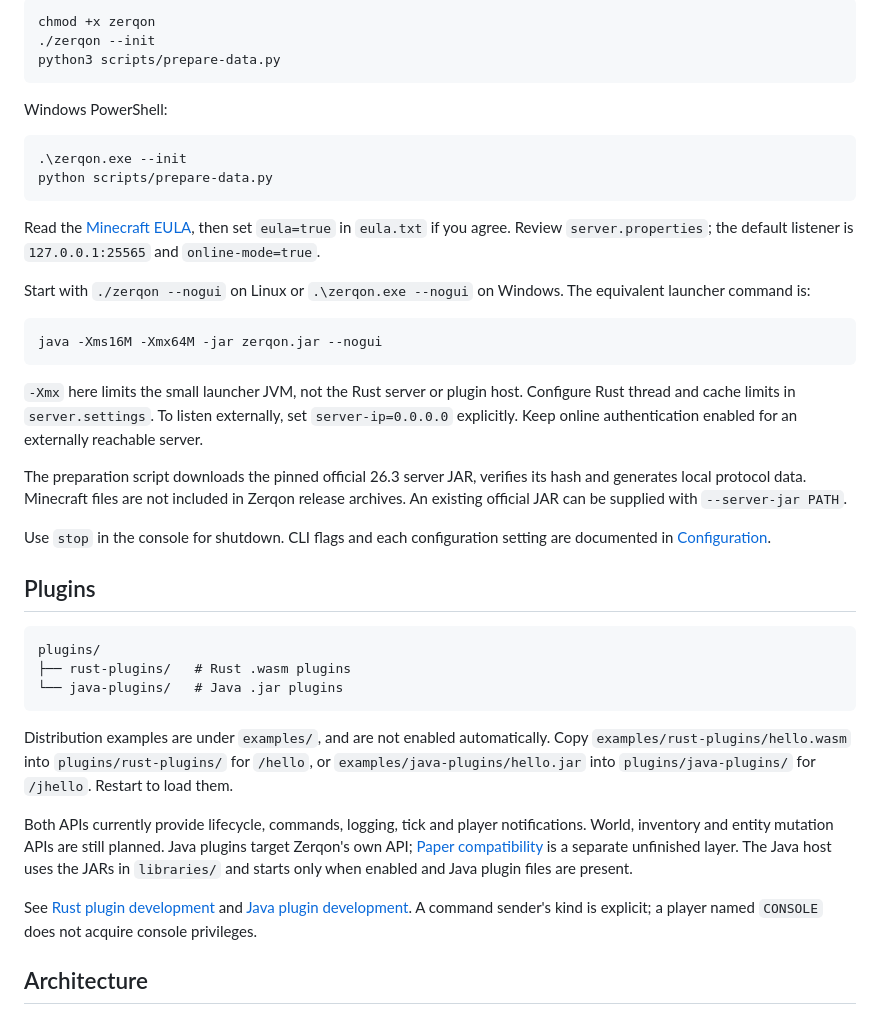
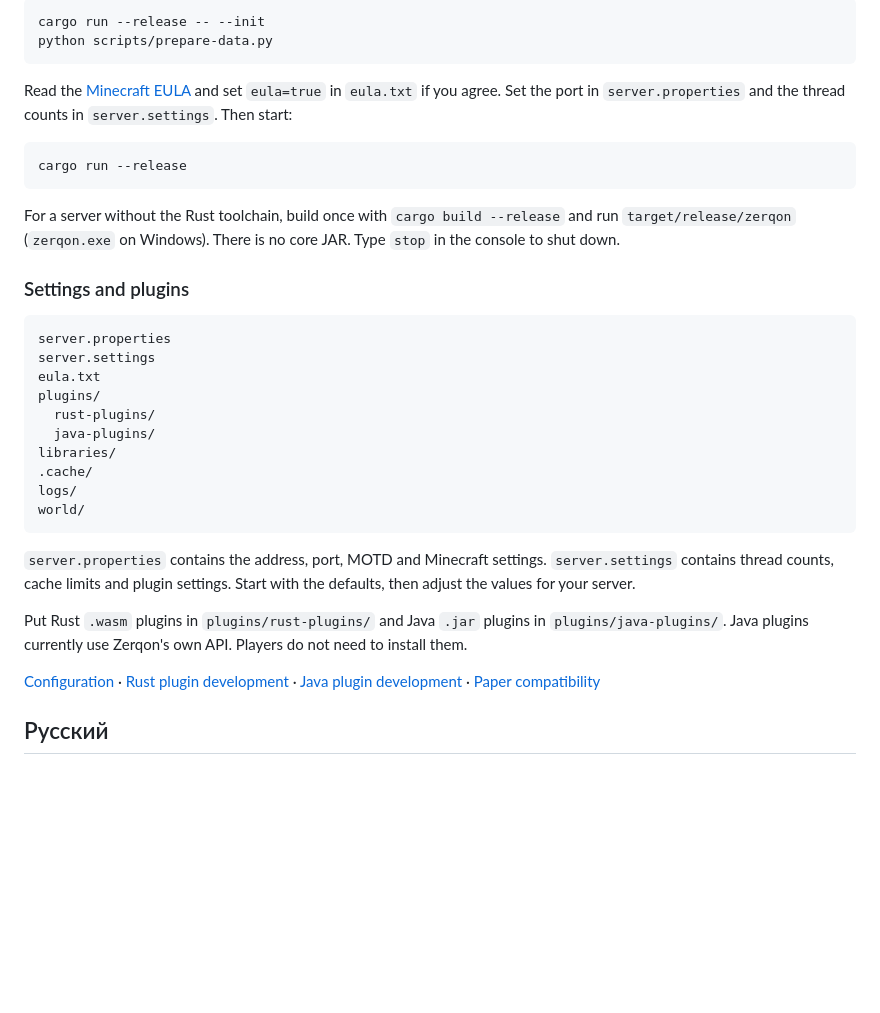
Before and after one commit to teighto/Zerqon-Core, a Markdown page: README.md, the part around one of its changes. Rendered like a GitHub page; blank space fills up the shorter version.

````diff
--- a/README.md
+++ b/README.md
@@ -46,44 +45,38 @@ Linux:
 
 ```sh
-chmod +x zerqon
-./zerqon --init
-python3 scripts/prepare-data.py
-```
-
-Windows PowerShell:
-
-```powershell
-.\zerqon.exe --init
+cargo run --release -- --init
 python scripts/prepare-data.py
 ```
 
-Read the [Minecraft EULA](https://aka.ms/MinecraftEULA), then set `eula=true` in `eula.txt` if you agree. Review `server.properties`; the default listener is `127.0.0.1:25565` and `online-mode=true`.
-
-Start with `./zerqon --nogui` on Linux or `.\zerqon.exe --nogui` on Windows. The equivalent launcher command is:
+Read the [Minecraft EULA](https://aka.ms/MinecraftEULA) and set `eula=true` in `eula.txt` if you agree. Set the port in `server.properties` and the thread counts in `server.settings`. Then start:
 
 ```sh
-java -Xms16M -Xmx64M -jar zerqon.jar --nogui
+cargo run --release
 ```
 
-`-Xmx` here limits the small launcher JVM, not the Rust server or plugin host. Configure Rust thread and cache limits in `server.settings`. To listen externally, set `server-ip=0.0.0.0` explicitly. Keep online authentication enabled for an externally reachable server.
+For a server without the Rust toolchain, build once with `cargo build --release` and run `target/release/zerqon` (`zerqon.exe` on Windows). There is no core JAR. Type `stop` in the console to shut down.
 
-The preparation script downloads the pinned official 26.3 server JAR, verifies its hash and generates local protocol data. Minecraft files are not included in Zerqon release archives. An existing official JAR can be supplied with `--server-jar PATH`.
-
-Use `stop` in the console for shutdown. CLI flags and each configuration setting are documented in [Configuration](docs/CONFIGURATION.md).
-
-## Plugins
+### Settings and plugins
 
 ```text
+server.properties
+server.settings
+eula.txt
 plugins/
-├── rust-plugins/   # Rust .wasm plugins
-└── java-plugins/   # Java .jar plugins
+  rust-plugins/
+  java-plugins/
+libraries/
+.cache/
+logs/
+world/
 ```
 
-Distribution examples are under `examples/`, and are not enabled automatically. Copy `examples/rust-plugins/hello.wasm` into `plugins/rust-plugins/` for `/hello`, or `examples/java-plugins/hello.jar` into `plugins/java-plugins/` for `/jhello`. Restart to load them.
+`server.properties` contains the address, port, MOTD and Minecraft settings. `server.settings` contains thread counts, cache limits and plugin settings. Start with the defaults, then adjust the values for your server.
 
-Both APIs currently provide lifecycle, commands, logging, tick and player notifications. World, inventory and entity mutation APIs are still planned. Java plugins target Zerqon's own API; [Paper compatibility](docs/JAVA_COMPATIBILITY.md) is a separate unfinished layer. The Java host uses the JARs in `libraries/` and starts only when enabled and Java plugin files are present.
+Put Rust `.wasm` plugins in `plugins/rust-plugins/` and Java `.jar` plugins in `plugins/java-plugins/`. Java plugins currently use Zerqon's own API. Players do not need to install them.
 
-See [Rust plugin development](docs/RUST_PLUGINS.md) and [Java plugin development](docs/JAVA_PLUGINS.md). A command sender's kind is explicit; a player named `CONSOLE` does not acquire console privileges.
+[Configuration](docs/CONFIGURATION.md) · [Rust plugin development](docs/RUST_PLUGINS.md) · [Java plugin development](docs/JAVA_PLUGINS.md) · [Paper compatibility](docs/JAVA_COMPATIBILITY.md)
 
-## Architecture
+<a id="russian"></a>
+## Русский
 
````
Also changed, not shown: other parts of README.md (+69 -57 lines), README.ru.md (deleted, +0 -136 lines), docs/CONFIGURATION.md (+14 -16 lines), docs/images/architecture.png (added), docs/images/vanilla-26.3-world.png (deleted), 1 other file.
